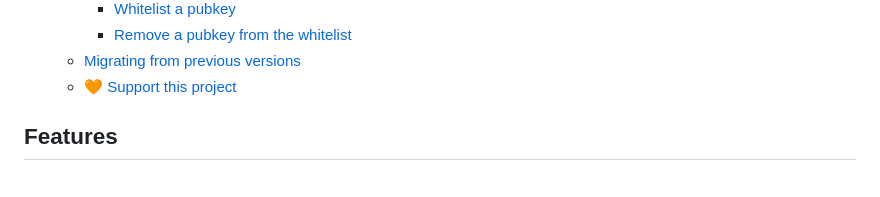
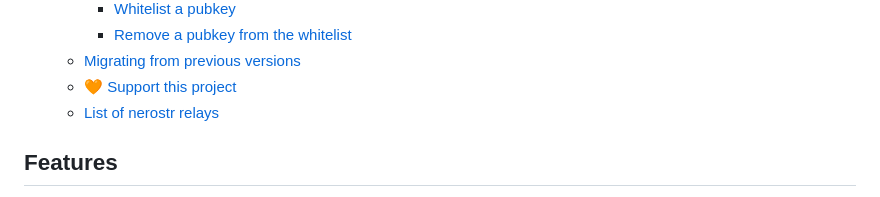
Before and after one commit to pluja/nerostr, a Markdown page: README.md, the part around the change. GitHub-like rendering.

```diff
--- a/README.md
+++ b/README.md
@@ -23,6 +23,7 @@ Everyone is free to read, but only paid users can publish events.
     - [Remove a pubkey from the whitelist](#remove-a-pubkey-from-the-whitelist)
   - [Migrating from previous versions](#migrating-from-previous-versions)
   - [🧡 Support this project](#-support-this-project)
+  - [List of nerostr relays](#known-nerostr-relays)
 
 ## Features
 
```
